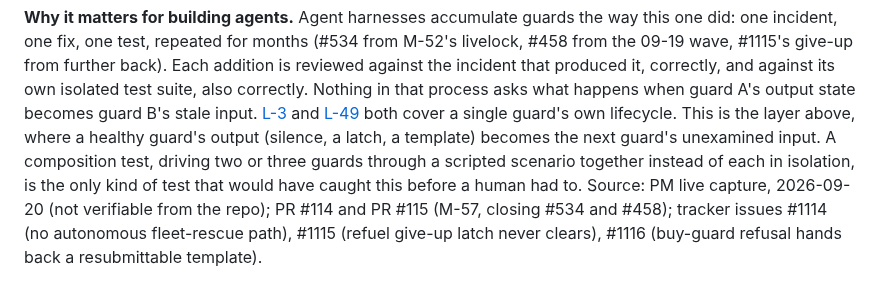
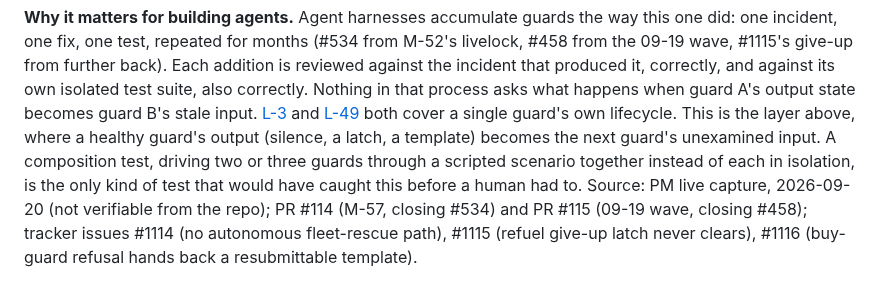
Before and after one commit to Cringely/spacemolt-harness, a Markdown page: docs/wiki/engineering-lessons.md, the part around one of its changes. Rendered like a GitHub page.

```diff
--- a/docs/wiki/engineering-lessons.md
+++ b/docs/wiki/engineering-lessons.md
@@ -691,4 +691,4 @@ Source: PR #119 (`018807d`), #120 (`83a0fd6`), #121 (`d89fecf`), #122 (`086a90d`
 **Discipline.** Loop engineering and harness design. AI engineering (composed-guard interaction).
 
 **Why it matters for building agents.** Agent harnesses accumulate guards the way this one did: one incident, one fix, one test, repeated for months (#534 from M-52's livelock, #458 from the 09-19 wave, #1115's give-up from further back). Each addition is reviewed against the incident that produced it, correctly, and against its own isolated test suite, also correctly. Nothing in that process asks what happens when guard A's output state becomes guard B's stale input. [L-3](#l-3--a-loop-that-can-call-itself-forever-will-unless-you-bound-it) and [L-49](#l-49--a-preemption-triggered-by-condition-x-must-either-clear-x-or-defer-to-a-plan-addressing-x) both cover a single guard's own lifecycle. This is the layer above, where a healthy guard's output (silence, a latch, a template) becomes the next guard's unexamined input. A composition test, driving two or three guards through a scripted scenario together instead of each in isolation, is the only kind of test that would have caught this before a human had to.
-Source: PM live capture, 2026-09-20 (not verifiable from the repo); PR #114 and PR #115 (M-57, closing #534 and #458); tracker issues #1114 (no autonomous fleet-rescue path), #1115 (refuel give-up latch never clears), #1116 (buy-guard refusal hands back a resubmittable template).
+Source: PM live capture, 2026-09-20 (not verifiable from the repo); PR #114 (M-57, closing #534) and PR #115 (09-19 wave, closing #458); tracker issues #1114 (no autonomous fleet-rescue path), #1115 (refuel give-up latch never clears), #1116 (buy-guard refusal hands back a resubmittable template).
```
Also changed, not shown: other parts of docs/wiki/engineering-lessons.md (+1 -1 lines), docs/STATE.md (+2 -2 lines).
